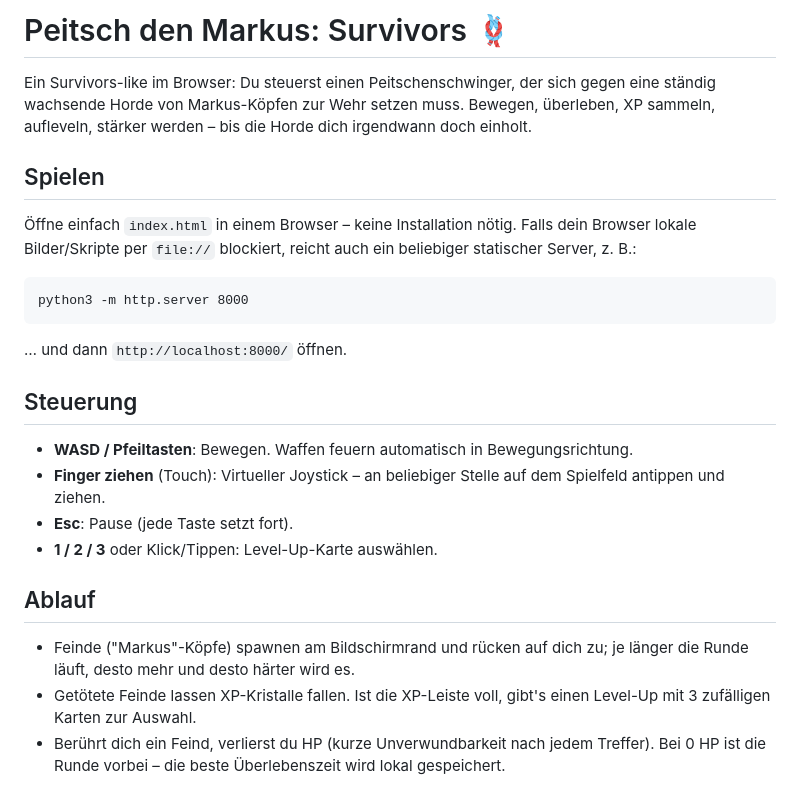
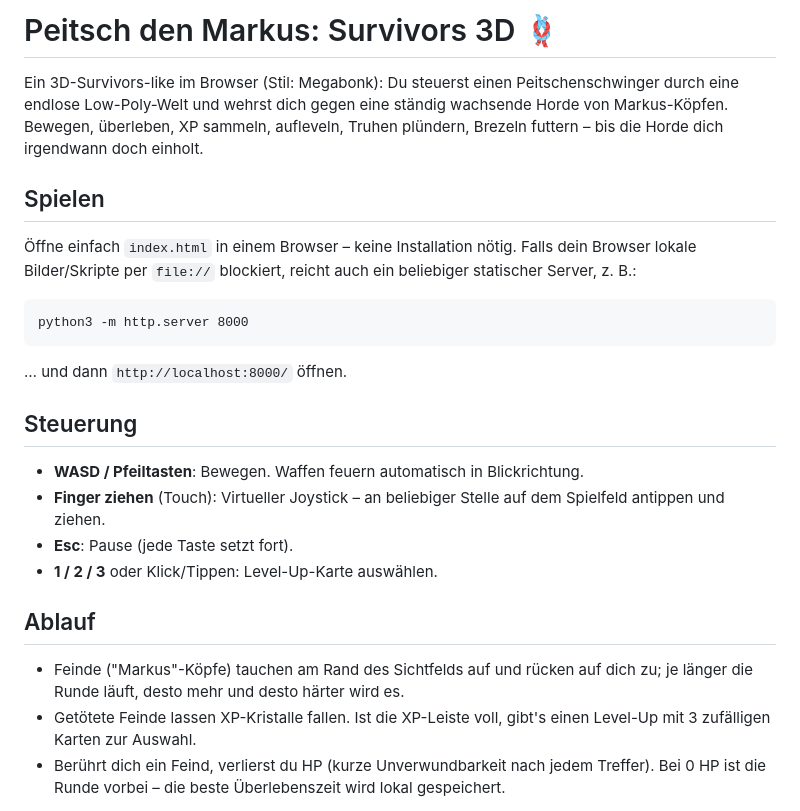
Before and after one commit to trNk27/MugiGame, a Markdown page: README.md, the part around one of its changes. Drawn GitHub-style.

```diff
--- a/README.md
+++ b/README.md
@@ -1,9 +1,10 @@
-# Peitsch den Markus: Survivors 🪢
+# Peitsch den Markus: Survivors 3D 🪢
 
-Ein Survivors-like im Browser: Du steuerst einen Peitschenschwinger, der sich
-gegen eine ständig wachsende Horde von Markus-Köpfen zur Wehr setzen muss.
-Bewegen, überleben, XP sammeln, aufleveln, stärker werden – bis die Horde dich
-irgendwann doch einholt.
+Ein 3D-Survivors-like im Browser (Stil: Megabonk): Du steuerst einen
+Peitschenschwinger durch eine endlose Low-Poly-Welt und wehrst dich gegen eine
+ständig wachsende Horde von Markus-Köpfen. Bewegen, überleben, XP sammeln,
+aufleveln, Truhen plündern, Brezeln futtern – bis die Horde dich irgendwann
+doch einholt.
 
 ## Spielen
 
@@ -19,7 +20,7 @@ python3 -m http.server 8000
 
 ## Steuerung
 
-- **WASD / Pfeiltasten**: Bewegen. Waffen feuern automatisch in Bewegungsrichtung.
+- **WASD / Pfeiltasten**: Bewegen. Waffen feuern automatisch in Blickrichtung.
 - **Finger ziehen** (Touch): Virtueller Joystick – an beliebiger Stelle auf dem
   Spielfeld antippen und ziehen.
 - **Esc**: Pause (jede Taste setzt fort).
@@ -27,8 +28,8 @@ python3 -m http.server 8000
 
 ## Ablauf
 
-- Feinde ("Markus"-Köpfe) spawnen am Bildschirmrand und rücken auf dich zu;
-  je länger die Runde läuft, desto mehr und desto härter wird es.
+- Feinde ("Markus"-Köpfe) tauchen am Rand des Sichtfelds auf und rücken auf
+  dich zu; je länger die Runde läuft, desto mehr und desto härter wird es.
 - Getötete Feinde lassen XP-Kristalle fallen. Ist die XP-Leiste voll, gibt's
   einen Level-Up mit 3 zufälligen Karten zur Auswahl.
 - Berührt dich ein Feind, verlierst du HP (kurze Unverwundbarkeit nach jedem
```
Also changed, not shown: other parts of README.md (+39 -9 lines).
